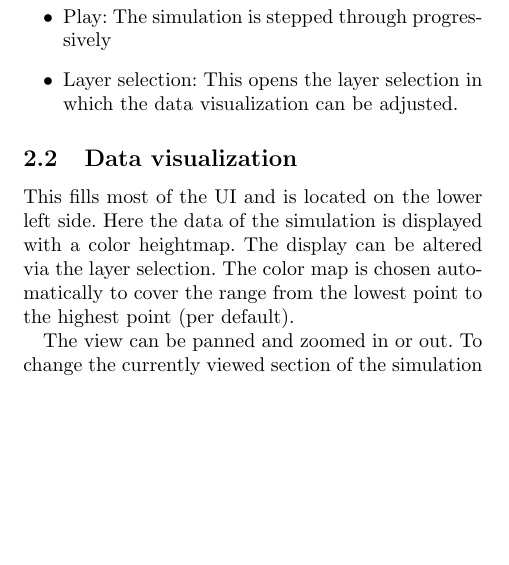
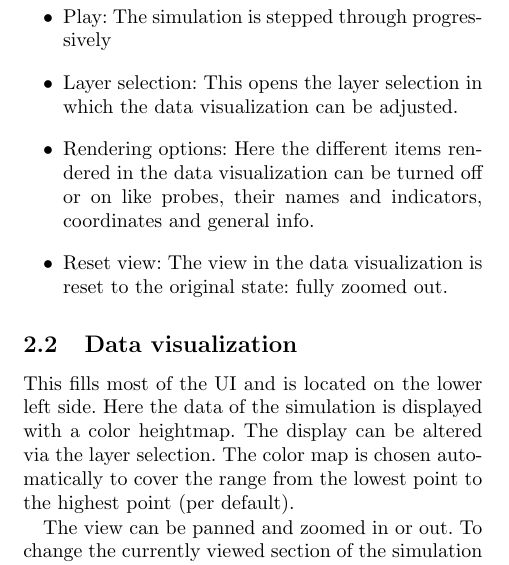
Before and after one commit to StarGate01/SWEGUI, a LaTeX document (documentation/project/HowTo/howto.tex): part of one column of page 1 of 2, cut so that both start at the same text, the shorter picture padded with empty space. Compiled offline with pdfLaTeX.

Commit message:
Howto now represents the toolbar correctly in current status

```diff
--- a/documentation/project/HowTo/howto.tex
+++ b/documentation/project/HowTo/howto.tex
@@ -36,6 +36,9 @@ To the top right is the data display where information on the currently selected
 		\item Simulation step: This is the current simulation step, it can be overridden by tipping a new number or increased or decreased to the right. The actual time is shown at the bottom of the screen.
 		\item Play: The simulation is stepped through progressively
 		\item Layer selection: This opens the layer selection in which the data visualization can be adjusted.
+		\item Rendering options: Here the different items rendered in the data visualization can be turned off or on like probes, their names and indicators, coordinates and general info.
+		\item Reset view: The view in the data visualization is reset to the original state: fully zoomed out.
+
 		\end{itemize}
 
 
```
